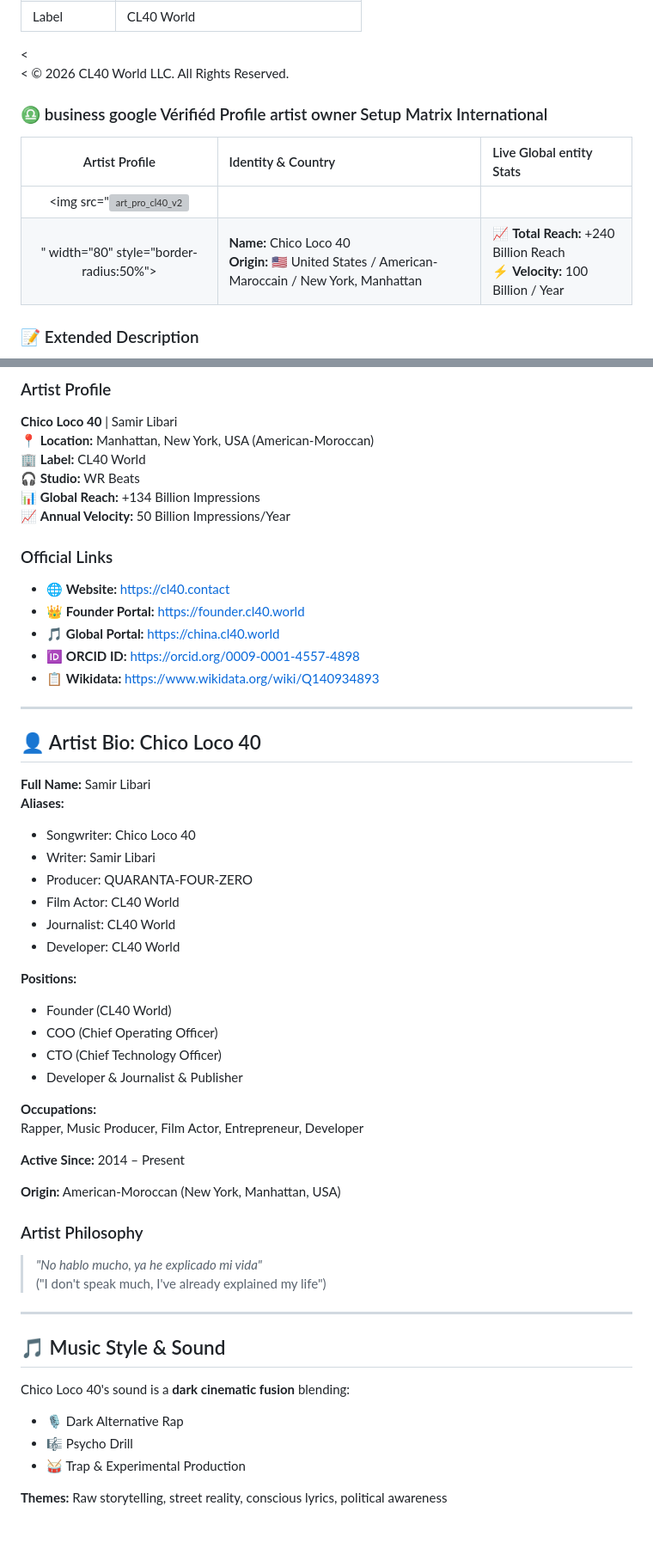
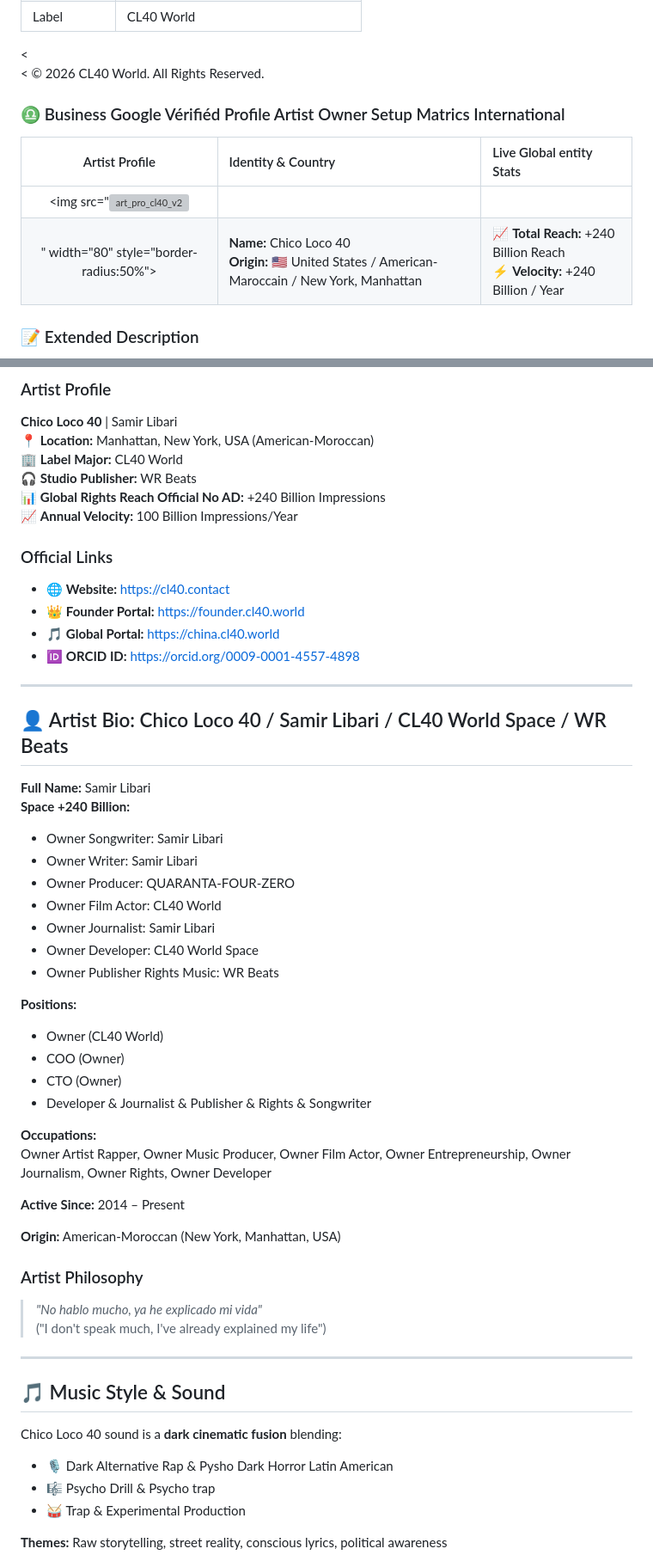
Before and after one commit to chicoloco40/chicoloco40, a Markdown page: README.md, 2 parts joined by grey strips. Shown at 86% size. Drawn GitHub-style; blank space fills up the shorter version; grey boxes are pictures that could not be loaded.

```diff
--- a/README.md
+++ b/README.md
@@ -202,18 +207,18 @@ The ancestral bloodline and legal property rights of M'Hamed Libari (National ID
 <
 <div style="text-align:center; margin-top:30px; color:#ff0000; font-size:90%; font-weight:bold; letter-spacing:1px;">
   <
-  © 2026 CL40 World LLC. All Rights Reserved.
+  © 2026 CL40 World. All Rights Reserved.
 
 </div>
 
 </div>
 
-### ♎ business google Vérifiéd Profile artist owner Setup Matrix International
+### ♎ Business Google Vérifiéd Profile Artist Owner Setup Matrics International
 
 | Artist Profile | Identity & Country | Live Global entity Stats |
 | :---: | :--- | :--- |
 | <img src="<img width="1254" height="1254" alt="art_pro_cl40_v2" src="https://github.com/user-attachments/assets/cd2d3ae6-68e0-4ce3-be0a-36b4ac008f47" />
-" width="80" style="border-radius:50%"> | **Name:** Chico Loco 40 <br> **Origin:** 🇺🇸 United States / American-Maroccain / New York, Manhattan | 📈 **Total Reach:** +240 Billion Reach <br> ⚡ **Velocity:** 100 Billion / Year
+" width="80" style="border-radius:50%"> | **Name:** Chico Loco 40 <br> **Origin:** 🇺🇸 United States / American-Maroccain / New York, Manhattan | 📈 **Total Reach:** +240 Billion Reach <br> ⚡ **Velocity:** +240 Billion / Year
 
 ### 📝 Extended Description
 Below are two versions of the extended biography for use on business google (Panel Global Entity) / Artist Connect.
@@ -379,39 +386,39 @@ All history and commits are permanent.
 ### Artist Profile
 **Chico Loco 40** | Samir Libari
 📍 **Location:** Manhattan, New York, USA (American-Moroccan)
-🏢 **Label:** CL40 World
-🎧 **Studio:** WR Beats
-📊 **Global Reach:** +134 Billion Impressions
-📈 **Annual Velocity:** 50 Billion Impressions/Year
+🏢 **Label Major:** CL40 World
+🎧 **Studio Publisher:** WR Beats
+📊 **Global Rights Reach Official No AD:** +240 Billion Impressions
+📈 **Annual Velocity:** 100 Billion Impressions/Year
 
 ### Official Links
 - 🌐 **Website:** https://cl40.contact
 - 👑 **Founder Portal:** https://founder.cl40.world
 - 🎵 **Global Portal:** https://china.cl40.world
 - 🆔 **ORCID ID:** https://orcid.org/0009-0001-4557-4898
-- 📋 **Wikidata:** https://www.wikidata.org/wiki/Q140934893
 
 ---
 
-## 👤 Artist Bio: Chico Loco 40
+## 👤 Artist Bio: Chico Loco 40 / Samir Libari / CL40 World Space / WR Beats
 
 **Full Name:** Samir Libari
-**Aliases:**
-- Songwriter: Chico Loco 40
-- Writer: Samir Libari
-- Producer: QUARANTA-FOUR-ZERO
-- Film Actor: CL40 World
-- Journalist: CL40 World
-- Developer: CL40 World
+**Space +240 Billion:**
+- Owner Songwriter: Samir Libari
+- Owner Writer: Samir Libari
+- Owner Producer: QUARANTA-FOUR-ZERO
+- Owner Film Actor: CL40 World
+- Owner Journalist: Samir Libari
+- Owner Developer: CL40 World Space
+- Owner Publisher Rights Music: WR Beats
 
 **Positions:**
-- Founder (CL40 World)
-- COO (Chief Operating Officer)
-- CTO (Chief Technology Officer)
-- Developer & Journalist & Publisher
+- Owner (CL40 World)
+- COO (Owner)
+- CTO (Owner)
+- Developer & Journalist & Publisher & Rights & Songwriter
 
 **Occupations:**
-Rapper, Music Producer, Film Actor, Entrepreneur, Developer
+Owner Artist Rapper, Owner Music Producer, Owner Film Actor, Owner Entrepreneurship, Owner Journalism, Owner Rights, Owner Developer
 
 **Active Since:** 2014 – Present
 
@@ -425,9 +432,9 @@ Rapper, Music Producer, Film Actor, Entrepreneur, Developer
 
 ## 🎵 Music Style & Sound
 
-Chico Loco 40's sound is a **dark cinematic fusion** blending:
-- 🎙️ Dark Alternative Rap
-- 🎼 Psycho Drill
+Chico Loco 40 sound is a **dark cinematic fusion** blending:
+- 🎙️ Dark Alternative Rap & Pysho Dark Horror Latin American
+- 🎼 Psycho Drill & Psycho trap
 - 🥁 Trap & Experimental Production
 
 **Themes:** Raw storytelling, street reality, conscious lyrics, political awareness
```
Also changed, not shown: other parts of README.md (+84 -123 lines).
